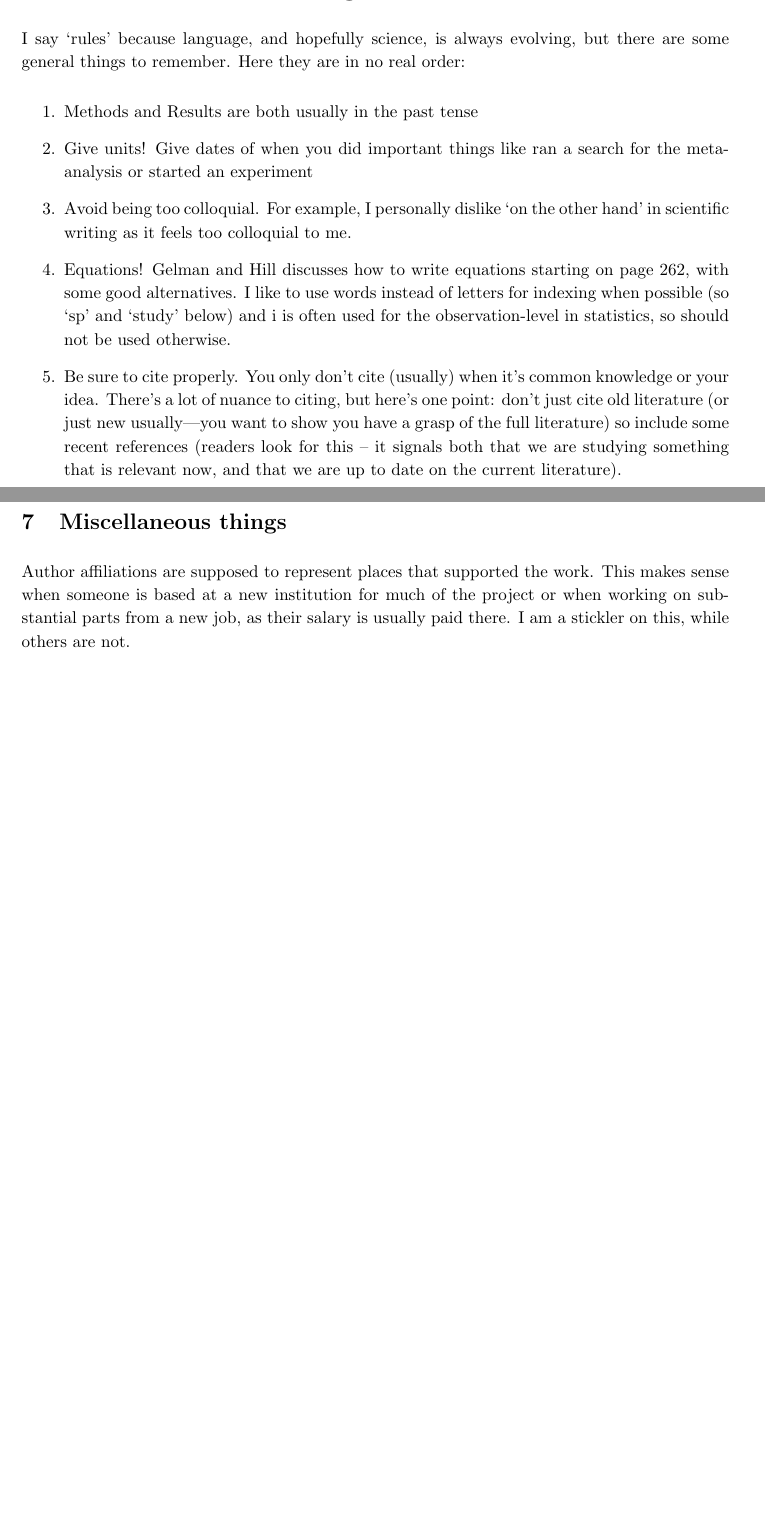
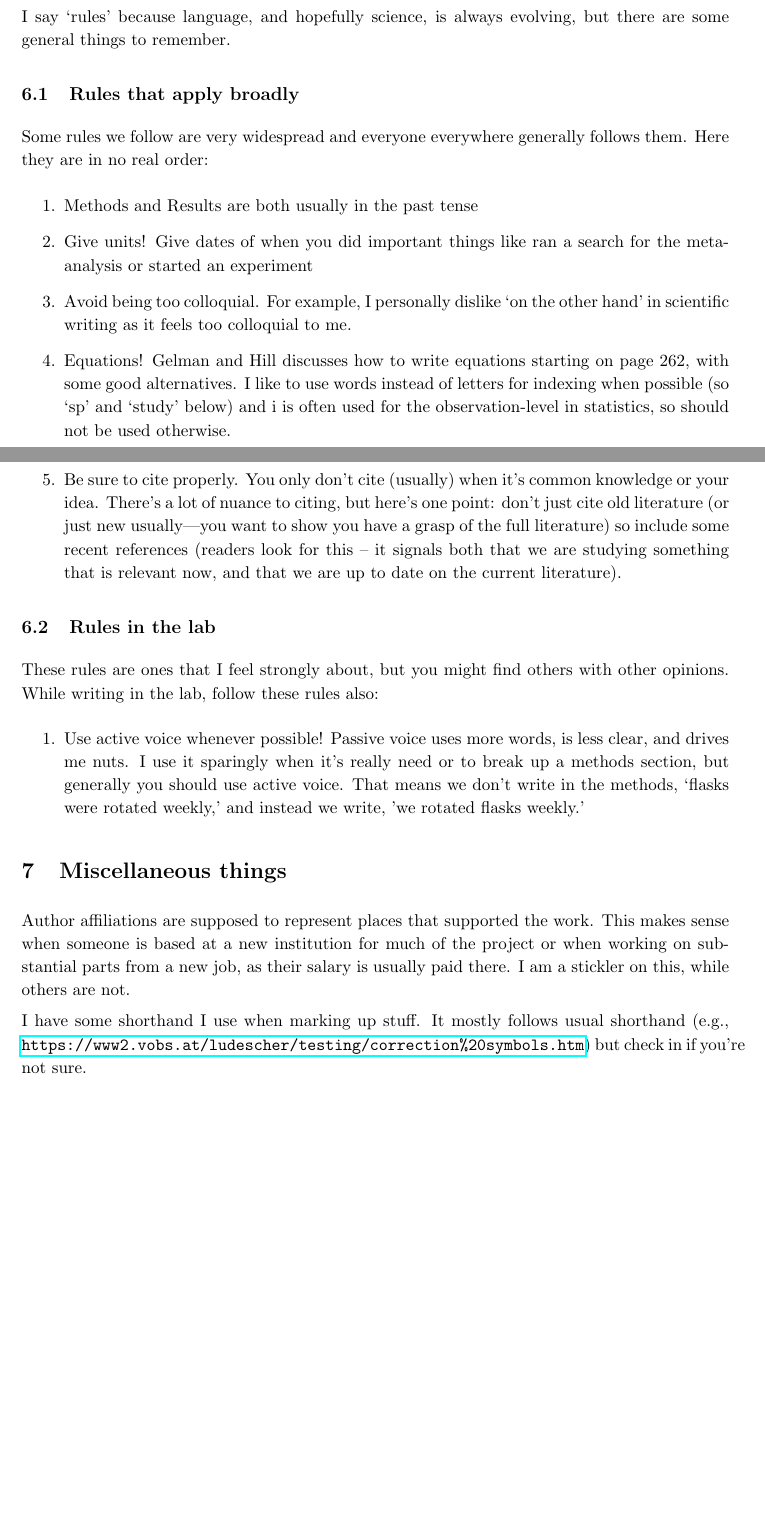
Before and after one commit to temporalecologylab/labgit, a LaTeX document (expectations/writing/tempeco_writing.tex): two parts of pages 5 and 6 of 6, joined at a grey line, cut so that both start at the same text, the shorter picture padded with empty space. Compiled offline with pdfLaTeX.

Commit message:
Updating how to write in the lab!

```diff
--- a/expectations/writing/tempeco_writing.tex
+++ b/expectations/writing/tempeco_writing.tex
@@ -4,6 +4,8 @@
 \usepackage{graphicx}
 \usepackage{natbib}
 \usepackage{amsmath}
+\usepackage{hyperref}
+
 
 \parindent=0pt
 \parskip=5pt
@@ -103,8 +105,10 @@ The very best way to become a better writer is to {\bf read more} and {\bf write
 
 
 \section{`Rules' to scientific writing}
+I say `rules' because language, and hopefully science, is always evolving, but there are some general things to remember.
 
-I say `rules' because language, and hopefully science, is always evolving, but there are some general things to remember. Here they are in no real order:
+\subsection{Rules that apply broadly}
+Some rules we follow are very widespread and everyone everywhere generally follows them. Here they are in no real order:
 
 \begin{enumerate}
 \item Methods and Results are both usually in the past tense
@@ -114,9 +118,18 @@ I say `rules' because language, and hopefully science, is always evolving, but t
 \item Be sure to cite properly. You only don't cite (usually) when it's common knowledge or your idea. There's a lot of nuance to citing, but here's one point: don't just cite old literature (or just new usually---you want to show you have a grasp of the full literature) so include some recent references (readers look for this -- it signals both that we are studying something that is relevant now, and that we are up to date on the current literature).
 \end{enumerate}
 
+\subsection{Rules in the lab}
+
+These rules are ones that I feel strongly about, but you might find others with other opinions. While writing in the lab, follow these rules also:
+\begin{enumerate}
+\item Use active voice whenever possible! Passive voice uses more words, is less clear, and drives me nuts. I use it sparingly when it's really need or to break up a methods section, but generally you should use active voice. That means we don't write in the methods, `flasks were rotated weekly,' and instead we write, 'we rotated flasks weekly.'
+\end{enumerate}
+
 \section{Miscellaneous things}
 
 Author affiliations are supposed to represent places that supported the work. This makes sense when someone is based at a new institution for much of the project or when working on substantial parts from a new job, as their salary is usually paid there. I am a stickler on this, while others are not.
+
+I have some shorthand I use when marking up stuff. It mostly follows usual shorthand (e.g., \url{https://www2.vobs.at/ludescher/testing/correction%20symbols.htm}) but check in if you're not sure.
 
 \end{document}
 
```
Also changed, not shown: expectations/writing/tempeco_writing.pdf.
